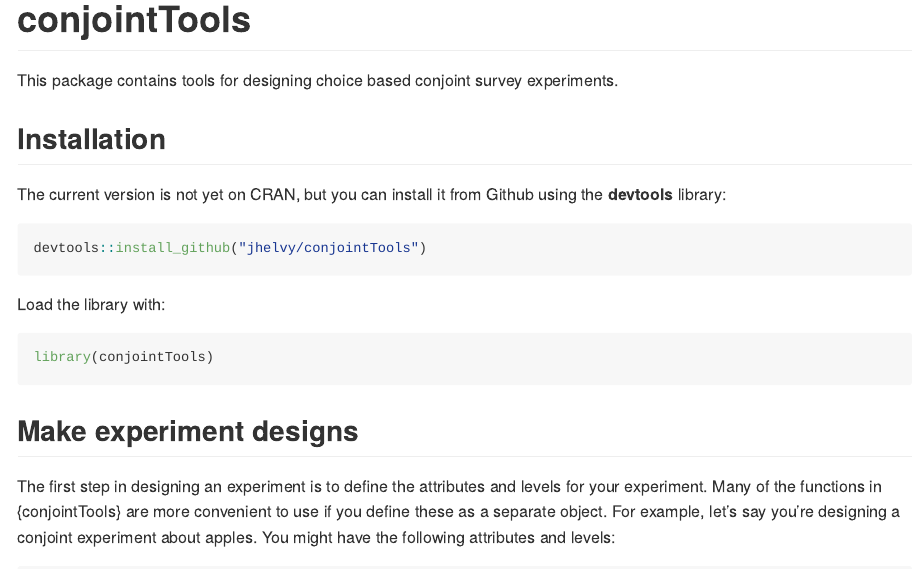
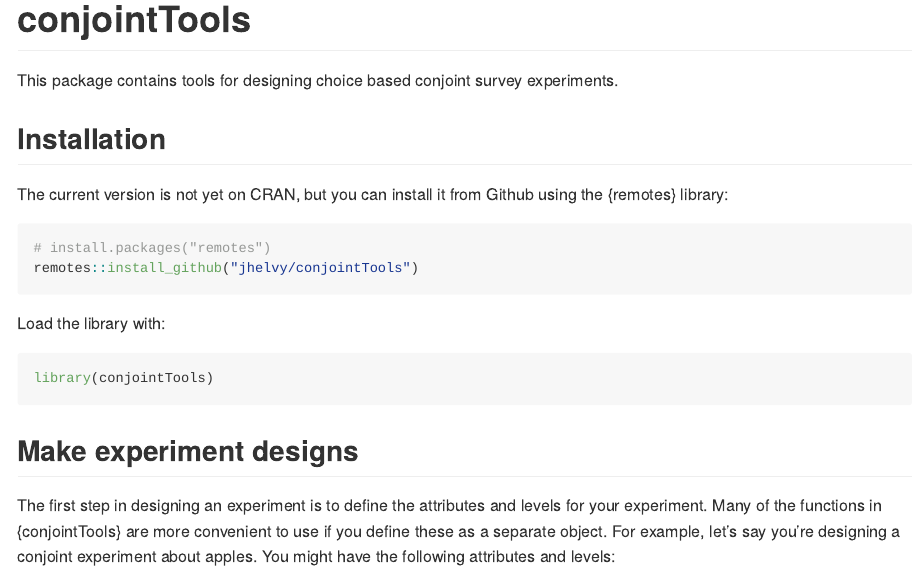
Before and after one commit to jhelvy/conjointTools, an R Markdown document (README.Rmd): the page in a window 1100 px wide, from its top. The pictures show the output file README.md that the author committed with the source, drawn offline in the style of GitHub; badge pictures from the web are left out.

Commit message:
update readme

````diff
--- a/README.Rmd
+++ b/README.Rmd
@@ -29,10 +29,11 @@ This package contains tools for designing choice based conjoint survey experimen
 ## Installation
 
 The current version is not yet on CRAN, but you can install it from
-Github using the **devtools** library:
+Github using the {remotes} library:
 
 ```{r, eval=FALSE}
-devtools::install_github("jhelvy/conjointTools")
+# install.packages("remotes")
+remotes::install_github("jhelvy/conjointTools")
 ```
 
 Load the library with:
````
Also changed, not shown: README.md.
